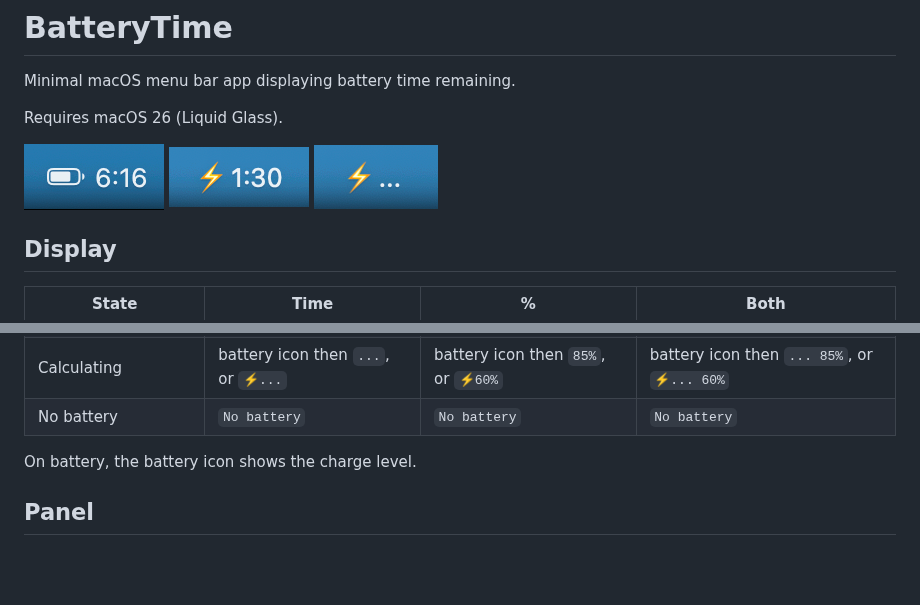
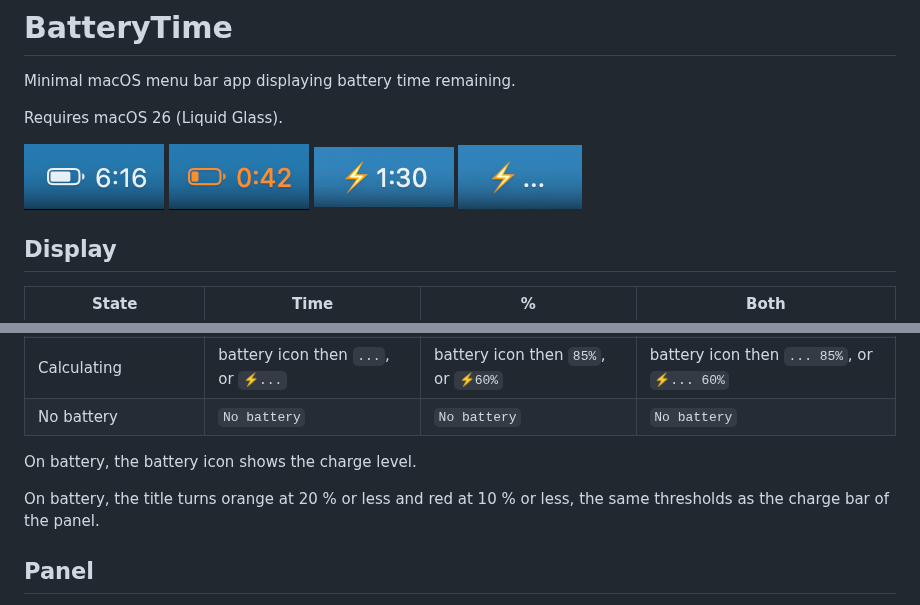
Before and after one commit to skelz0r/macos_battery_level, a Markdown page: README.md, 2 parts joined by grey strips. GitHub-like rendering; pictures changed too: screenshots/low-battery.png (added); blank space fills up the shorter version.

```diff
--- a/README.md
+++ b/README.md
@@ -4,7 +4,7 @@ Minimal macOS menu bar app displaying battery time remaining.
 
 Requires macOS 26 (Liquid Glass).
 
-![On battery](screenshots/on-battery.png) ![Charging](screenshots/charging.png) ![Calculating](screenshots/calculating.png)
+![On battery](screenshots/on-battery.png) ![Low battery](screenshots/low-battery.png) ![Charging](screenshots/charging.png) ![Calculating](screenshots/calculating.png)
 
 ## Display
 
@@ -18,6 +18,9 @@ Requires macOS 26 (Liquid Glass).
 | No battery | `No battery` | `No battery` | `No battery` |
 
 On battery, the battery icon shows the charge level.
+
+On battery, the title turns orange at 20 % or less and red at 10 % or
+less, the same thresholds as the charge bar of the panel.
 
 ## Panel
 
```
Also changed, not shown: 3 other files.
